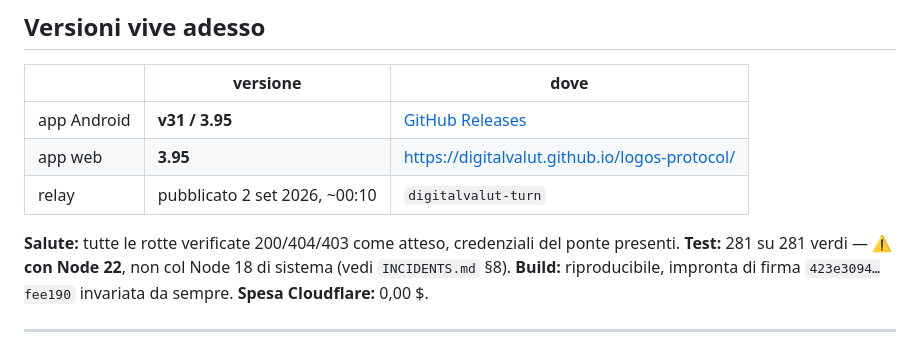
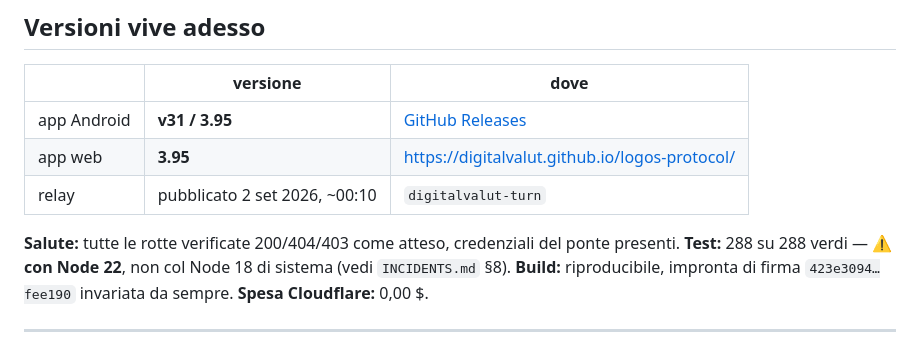
Before and after one commit to digitalvalut/logos-protocol, a Markdown page: memory/03-STATO.md, the part around the change. GitHub-like rendering.

Commit message:
stato: 288 test, non 281

```diff
--- a/memory/03-STATO.md
+++ b/memory/03-STATO.md
@@ -22,7 +22,7 @@ regge dell'ordine di 50-100 conversazioni al giorno nel mondo.
 
 **Salute:** tutte le rotte verificate 200/404/403 come atteso, credenziali del
 ponte presenti.
-**Test:** 281 su 281 verdi — ⚠️ **con Node 22**, non col Node 18 di sistema
+**Test:** 288 su 288 verdi — ⚠️ **con Node 22**, non col Node 18 di sistema
 (vedi `INCIDENTS.md` §8).
 **Build:** riproducibile, impronta di firma `423e3094…fee190` invariata da sempre.
 **Spesa Cloudflare:** 0,00 $.
```
